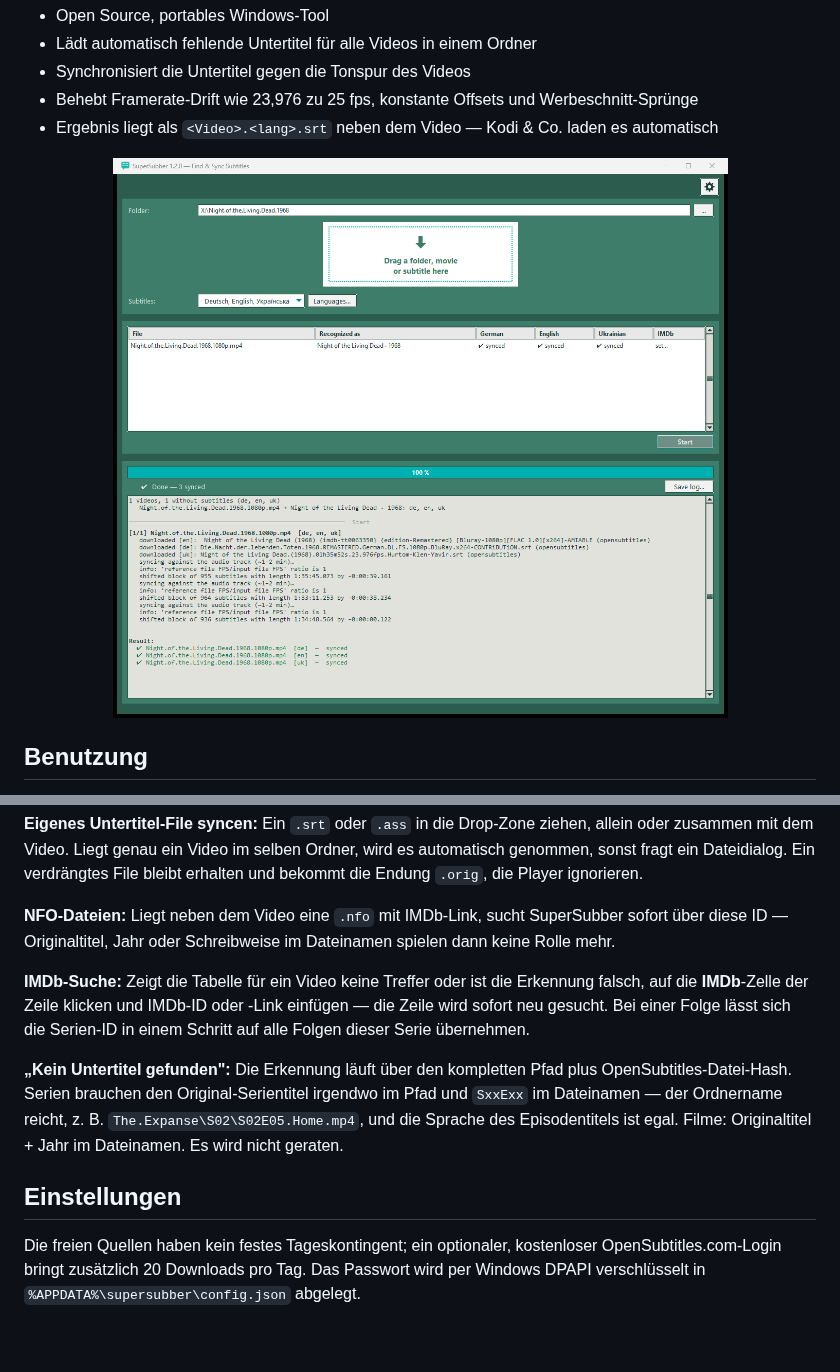
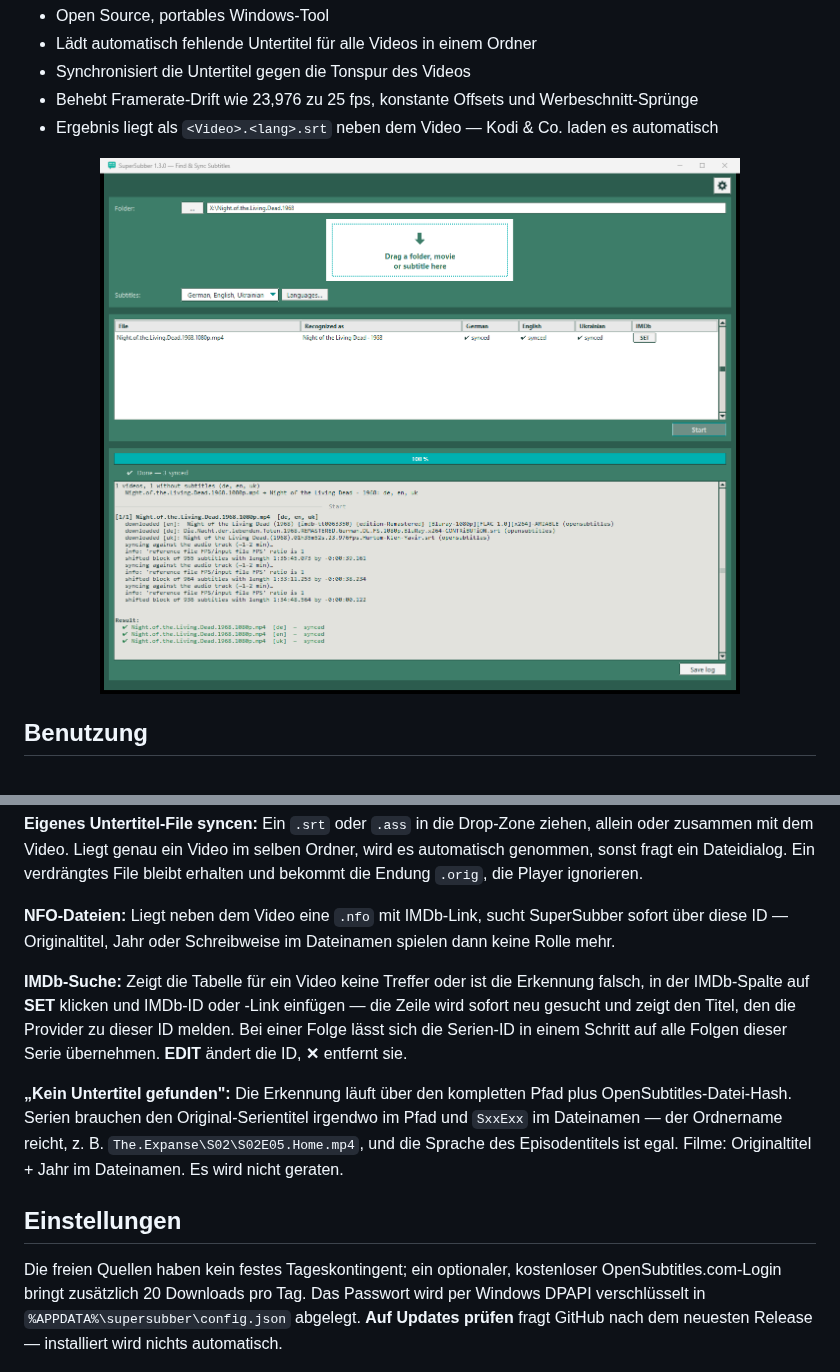
Before and after one commit to Cosmopolyte/supersubber, a Markdown page: README.de.md, 2 parts joined by grey strips. Drawn GitHub-style; pictures changed too: assets/screenshot-main.png; blank space fills up the shorter version.

```diff
--- a/README.de.md
+++ b/README.de.md
@@ -21,13 +21,13 @@ Die Oberfläche ist auf Deutsch, Russisch und Englisch umschaltbar. Das Sprachen
 
 **NFO-Dateien:** Liegt neben dem Video eine `.nfo` mit IMDb-Link, sucht SuperSubber sofort über diese ID — Originaltitel, Jahr oder Schreibweise im Dateinamen spielen dann keine Rolle mehr.
 
-**IMDb-Suche:** Zeigt die Tabelle für ein Video keine Treffer oder ist die Erkennung falsch, auf die **IMDb**-Zelle der Zeile klicken und IMDb-ID oder -Link einfügen — die Zeile wird sofort neu gesucht. Bei einer Folge lässt sich die Serien-ID in einem Schritt auf alle Folgen dieser Serie übernehmen.
+**IMDb-Suche:** Zeigt die Tabelle für ein Video keine Treffer oder ist die Erkennung falsch, in der IMDb-Spalte auf **SET** klicken und IMDb-ID oder -Link einfügen — die Zeile wird sofort neu gesucht und zeigt den Titel, den die Provider zu dieser ID melden. Bei einer Folge lässt sich die Serien-ID in einem Schritt auf alle Folgen dieser Serie übernehmen. **EDIT** ändert die ID, **✕** entfernt sie.
 
 **„Kein Untertitel gefunden":** Die Erkennung läuft über den kompletten Pfad plus OpenSubtitles-Datei-Hash. Serien brauchen den Original-Serientitel irgendwo im Pfad und `SxxExx` im Dateinamen — der Ordnername reicht, z. B. `The.Expanse\S02\S02E05.Home.mp4`, und die Sprache des Episodentitels ist egal. Filme: Originaltitel + Jahr im Dateinamen. Es wird nicht geraten.
 
 ## Einstellungen
 
-Die freien Quellen haben kein festes Tageskontingent; ein optionaler, kostenloser OpenSubtitles.com-Login bringt zusätzlich 20 Downloads pro Tag. Das Passwort wird per Windows DPAPI verschlüsselt in `%APPDATA%\supersubber\config.json` abgelegt.
+Die freien Quellen haben kein festes Tageskontingent; ein optionaler, kostenloser OpenSubtitles.com-Login bringt zusätzlich 20 Downloads pro Tag. Das Passwort wird per Windows DPAPI verschlüsselt in `%APPDATA%\supersubber\config.json` abgelegt. **Auf Updates prüfen** fragt GitHub nach dem neuesten Release — installiert wird nichts automatisch.
 
 <p align="center"><img src="assets/screenshot-settings.png" alt="Einstellungen" width="380"></p>
 
```
Also changed, not shown: CHANGELOG.md (+7 -0 lines), README.md (+2 -2 lines), 4 other files.
